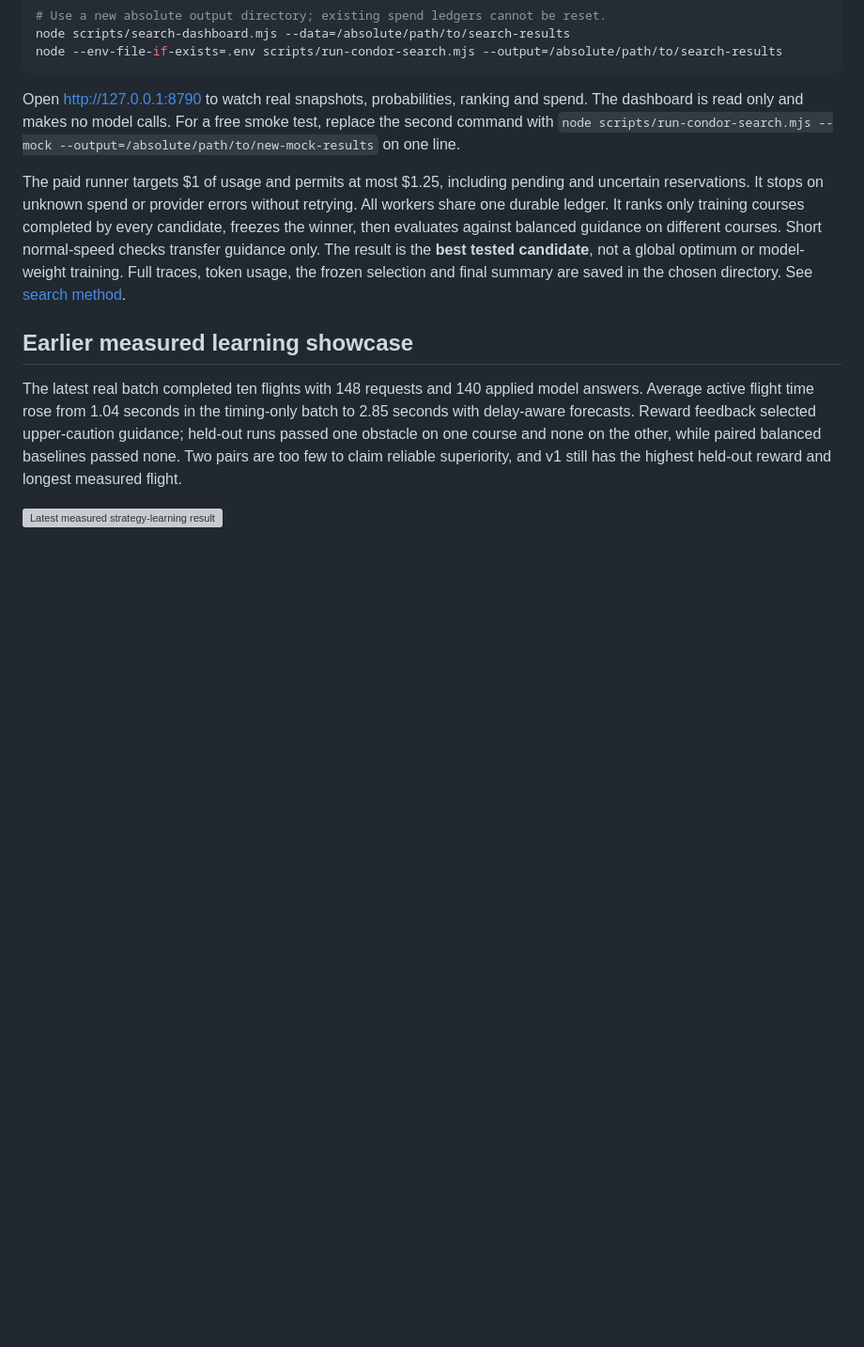
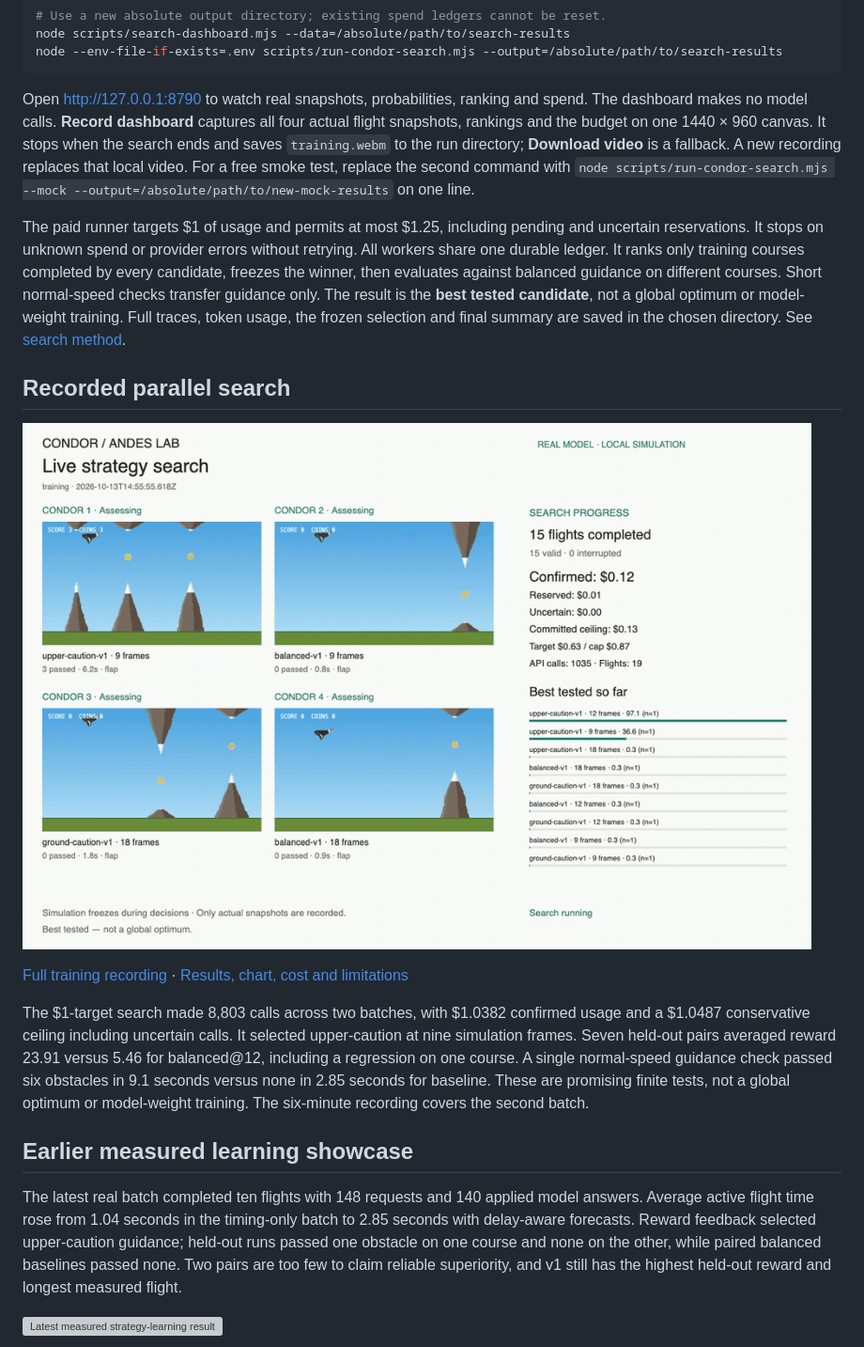
Before and after one commit to Robertzu43/condor-andes-ai, a Markdown page: README.md, the part around the change. Shown at 94% size. Drawn GitHub-style; pictures changed too: docs/media/2026-10-13-training-preview.gif (added); blank space fills up the shorter version; grey boxes are pictures that could not be loaded.

Commit message:
Record parallel training dashboard and publish measured search results

````diff
--- a/README.md
+++ b/README.md
@@ -73,7 +73,11 @@ node --env-file-if-exists=.env scripts/run-condor-search.mjs --output=/absolute/
 ```
 
 Open http://127.0.0.1:8790 to watch real snapshots, probabilities, ranking and
-spend. The dashboard is read only and makes no model calls. For a free smoke test,
+spend. The dashboard makes no model calls. **Record dashboard** captures all four
+actual flight snapshots, rankings and the budget on one 1440 × 960 canvas. It
+stops when the search ends and saves `training.webm` to the run directory;
+**Download video** is a fallback. A new recording replaces that local video.
+For a free smoke test,
 replace the second command with `node scripts/run-condor-search.mjs --mock
 --output=/absolute/path/to/new-mock-results` on one line.
 
@@ -85,6 +89,21 @@ guidance on different courses. Short normal-speed checks transfer guidance only.
 The result is the **best tested candidate**, not a global optimum or model-weight
 training. Full traces, token usage, the frozen selection and final summary are
 saved in the chosen directory. See [search method](docs/simulation-search.md).
+
+## Recorded parallel search
+
+![Live four-condor training dashboard](docs/media/2026-10-13-training-preview.gif)
+
+[Full training recording](docs/media/2026-10-13-training.mp4) ·
+[Results, chart, cost and limitations](docs/results/2026-10-13-search-results.md)
+
+The $1-target search made 8,803 calls across two batches, with $1.0382 confirmed
+usage and a $1.0487 conservative ceiling including uncertain calls. It selected
+upper-caution at nine simulation frames. Seven held-out pairs averaged reward
+23.91 versus 5.46 for balanced@12, including a regression on one course. A single
+normal-speed guidance check passed six obstacles in 9.1 seconds versus none in
+2.85 seconds for baseline. These are promising finite tests, not a global optimum
+or model-weight training. The six-minute recording covers the second batch.
 
 ## Earlier measured learning showcase
 
````
Also changed, not shown: docs/results/2026-10-13-search-results.md (added, +90 -0 lines), docs/simulation-search.md (+6 -0 lines), 11 other files.
